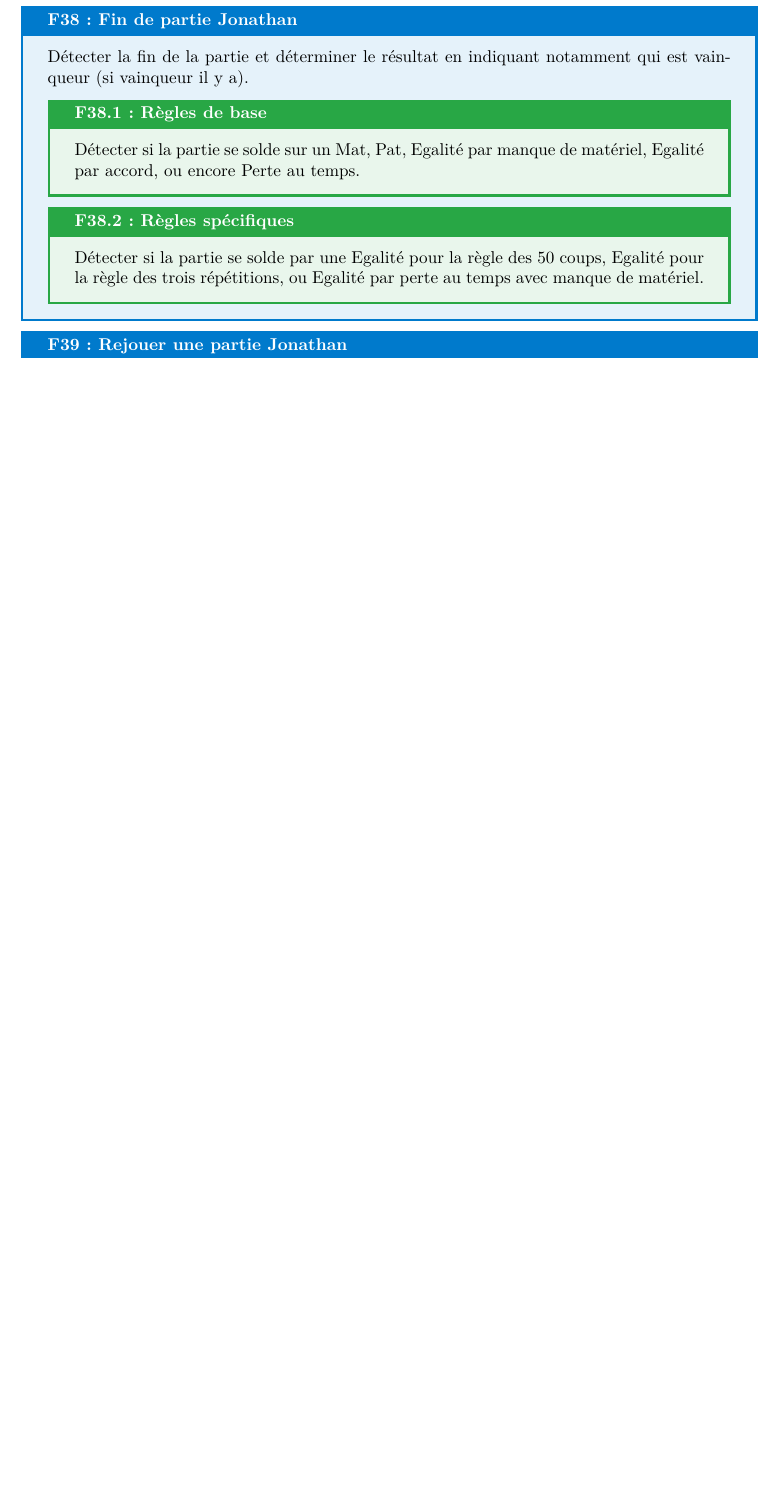
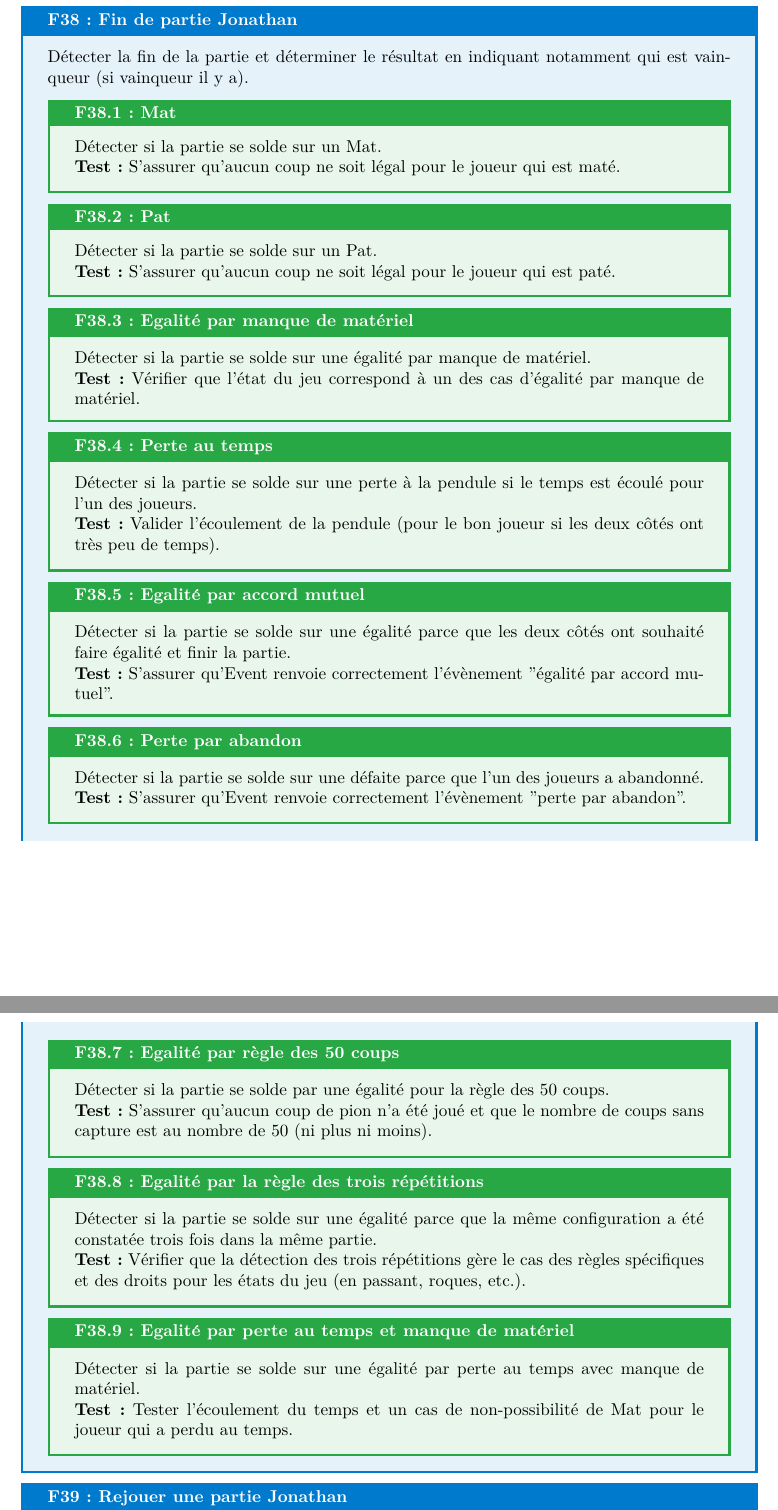
Before and after one commit to Vjonquiere/chess, a LaTeX document (reports/preliminary/report.tex): part of page 41 of 55 before the commit and two parts of pages 41 and 42 of 55 after it, the two joined at a grey line, cut so that both start at the same text, the shorter picture padded with empty space. Compiled offline with pdfLaTeX.

Commit message:
Correction besoins 38 et 39

```diff
--- a/reports/preliminary/report.tex
+++ b/reports/preliminary/report.tex
@@ -1380,12 +1380,43 @@ entre les membres du groupe).
 
 \begin{needbox}[F38: Fin de partie Jonathan]
     Détecter la fin de la partie et déterminer le résultat en indiquant notamment qui est vainqueur (si vainqueur il y a).
-    \begin{subneedbox}[F38.1: Règles de base]
-        Détecter si la partie se solde sur un Mat, Pat, Egalité par manque de matériel, Egalité par accord, ou encore Perte au temps.
-    \end{subneedbox}
-    \begin{subneedbox}[F38.2: Règles spécifiques]
-        Détecter si la partie se solde par une Egalité pour la règle des 50 coups, Egalité pour la règle des trois répétitions,
-        ou Egalité par perte au temps avec manque de matériel.
+    \begin{subneedbox}[F38.1: Mat]
+        Détecter si la partie se solde sur un Mat.\\
+        \textbf{Test:} S'assurer qu'aucun coup ne soit légal pour le joueur qui est maté.
+    \end{subneedbox}
+    \begin{subneedbox}[F38.2: Pat]
+        Détecter si la partie se solde sur un Pat.\\
+        \textbf{Test:} S'assurer qu'aucun coup ne soit légal pour le joueur qui est paté.
+    \end{subneedbox}
+    \begin{subneedbox}[F38.3: Egalité par manque de matériel]
+        Détecter si la partie se solde sur une égalité par manque de matériel.\\
+        \textbf{Test:} Vérifier que l'état du jeu correspond à un des cas d'égalité par manque de matériel.
+    \end{subneedbox}
+    \begin{subneedbox}[F38.4: Perte au temps]
+        Détecter si la partie se solde sur une perte à la pendule si le temps est écoulé pour l'un des joueurs.\\
+        \textbf{Test:} Valider l'écoulement de la pendule (pour le bon joueur si les deux côtés ont très peu de temps).
+    \end{subneedbox}
+    \begin{subneedbox}[F38.5: Egalité par accord mutuel]
+        Détecter si la partie se solde sur une égalité parce que les deux côtés ont souhaité faire égalité et finir la partie.\\
+        \textbf{Test:} S'assurer qu'Event renvoie correctement l'évènement "égalité par accord mutuel".
+    \end{subneedbox}
+    \begin{subneedbox}[F38.6: Perte par abandon]
+        Détecter si la partie se solde sur une défaite parce que l'un des joueurs a abandonné.\\
+        \textbf{Test:} S'assurer qu'Event renvoie correctement l'évènement "perte par abandon".
+    \end{subneedbox}
+    \begin{subneedbox}[F38.7: Egalité par règle des 50 coups]
+        Détecter si la partie se solde par une égalité pour la règle des 50 coups.\\
+        \textbf{Test:} S'assurer qu'aucun coup de pion n'a été joué et que le nombre de coups sans capture est au nombre de 50
+        (ni plus ni moins).
+    \end{subneedbox}
+    \begin{subneedbox}[F38.8: Egalité par la règle des trois répétitions]
+        Détecter si la partie se solde sur une égalité parce que la même configuration a été constatée trois fois dans la même partie.\\
+        \textbf{Test:} Vérifier que la détection des trois répétitions gère le cas des règles spécifiques et des droits pour
+        les états du jeu (en passant, roques, etc.).
+    \end{subneedbox}
+    \begin{subneedbox}[F38.9: Egalité par perte au temps et manque de matériel]
+        Détecter si la partie se solde sur une égalité par perte au temps avec manque de matériel.\\
+        \textbf{Test:} Tester l'écoulement du temps et un cas de non-possibilité de Mat pour le joueur qui a perdu au temps.
     \end{subneedbox}
 \end{needbox}
 
```
Also changed, not shown: reports/preliminary/report.tex (13 more changed lines).
